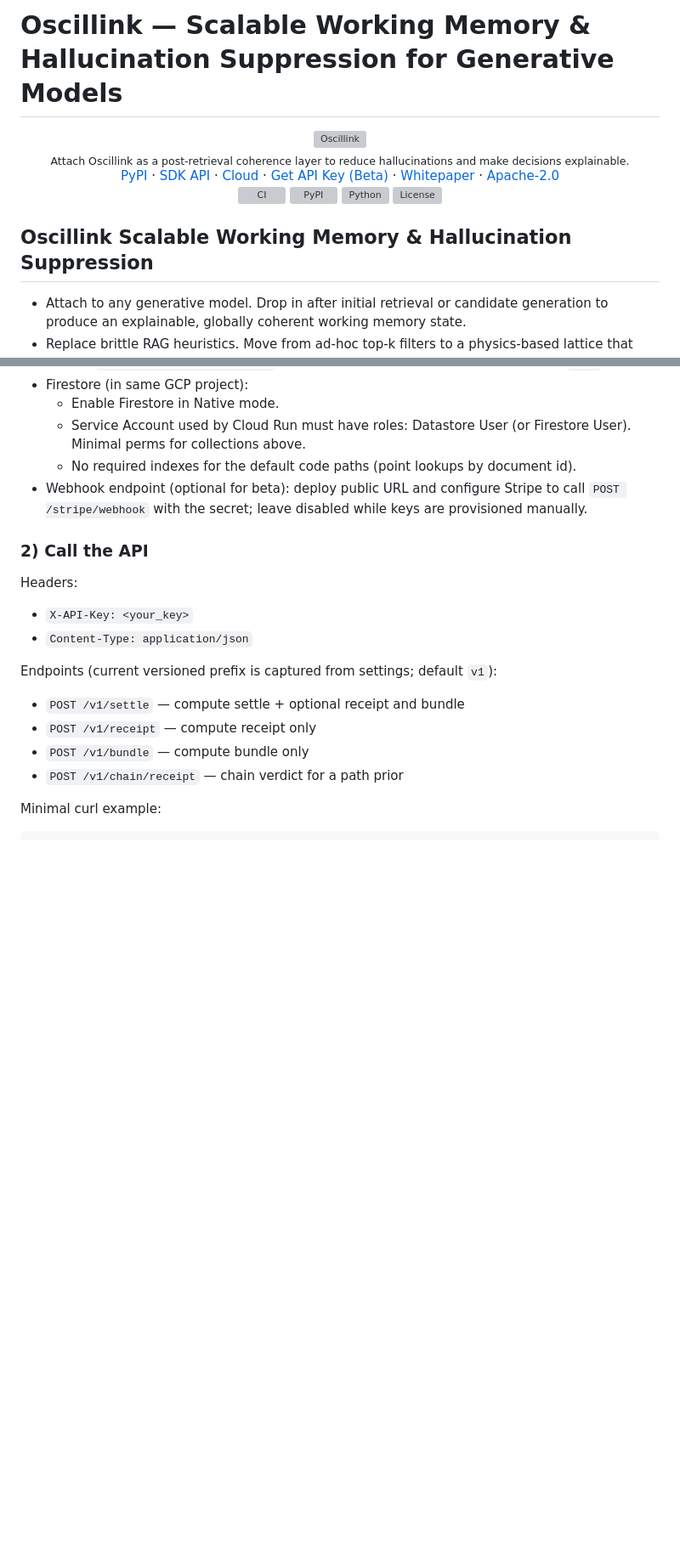
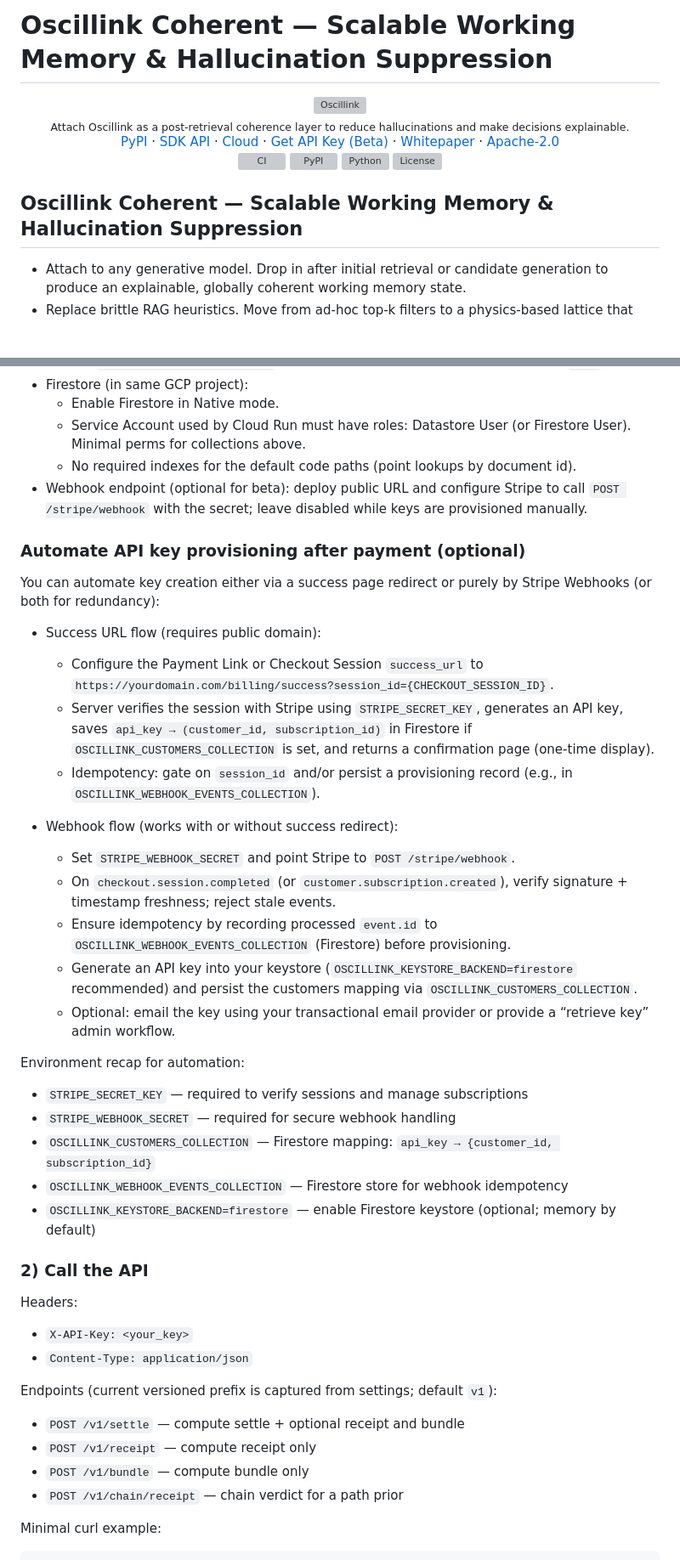
Before and after one commit to Maverick0351a/Oscillink, a Markdown page: README.md, 2 parts joined by grey strips. Shown: that part at 85% size. Drawn GitHub-style; blank space fills up the shorter version; grey boxes are pictures that could not be loaded.

Commit message:
docs(README): adjust title to 'Oscillink Coherent  Scalable Working Memory & Hallucination Suppression' and align hallucination metric with Notebook 04; add startup + automation sections

```diff
--- a/README.md
+++ b/README.md
@@ -1,4 +1,4 @@
-# Oscillink — Scalable Working Memory & Hallucination Suppression for Generative Models
+# Oscillink Coherent — Scalable Working Memory & Hallucination Suppression
 
 <p align="center">
 	<img src="assets/oscillink_hero.svg" alt="Oscillink" width="720" />
@@ -14,7 +14,7 @@
 
 </p>
 
-## Oscillink Scalable Working Memory & Hallucination Suppression
+## Oscillink Coherent — Scalable Working Memory & Hallucination Suppression
 
 - Attach to any generative model. Drop in after initial retrieval or candidate generation to produce an explainable, globally coherent working memory state.
 - Replace brittle RAG heuristics. Move from ad‑hoc top‑k filters to a physics‑based lattice that minimizes energy and produces signed receipts (ΔH, null points, chain verdicts).
@@ -133,6 +154,30 @@ Cloud Run + Firestore checklist (early beta):
 	- Service Account used by Cloud Run must have roles: Datastore User (or Firestore User). Minimal perms for collections above.
 	- No required indexes for the default code paths (point lookups by document id).
 - Webhook endpoint (optional for beta): deploy public URL and configure Stripe to call `POST /stripe/webhook` with the secret; leave disabled while keys are provisioned manually.
+
+### Automate API key provisioning after payment (optional)
+
+You can automate key creation either via a success page redirect or purely by Stripe Webhooks (or both for redundancy):
+
+- Success URL flow (requires public domain):
+	- Configure the Payment Link or Checkout Session `success_url` to `https://yourdomain.com/billing/success?session_id={CHECKOUT_SESSION_ID}`.
+	- Server verifies the session with Stripe using `STRIPE_SECRET_KEY`, generates an API key, saves `api_key → (customer_id, subscription_id)` in Firestore if `OSCILLINK_CUSTOMERS_COLLECTION` is set, and returns a confirmation page (one‑time display).
+	- Idempotency: gate on `session_id` and/or persist a provisioning record (e.g., in `OSCILLINK_WEBHOOK_EVENTS_COLLECTION`).
+
+- Webhook flow (works with or without success redirect):
+	- Set `STRIPE_WEBHOOK_SECRET` and point Stripe to `POST /stripe/webhook`.
+	- On `checkout.session.completed` (or `customer.subscription.created`), verify signature + timestamp freshness; reject stale events.
+	- Ensure idempotency by recording processed `event.id` to `OSCILLINK_WEBHOOK_EVENTS_COLLECTION` (Firestore) before provisioning.
+	- Generate an API key into your keystore (`OSCILLINK_KEYSTORE_BACKEND=firestore` recommended) and persist the customers mapping via `OSCILLINK_CUSTOMERS_COLLECTION`.
+	- Optional: email the key using your transactional email provider or provide a “retrieve key” admin workflow.
+
+Environment recap for automation:
+
+- `STRIPE_SECRET_KEY` — required to verify sessions and manage subscriptions
+- `STRIPE_WEBHOOK_SECRET` — required for secure webhook handling
+- `OSCILLINK_CUSTOMERS_COLLECTION` — Firestore mapping: `api_key → {customer_id, subscription_id}`
+- `OSCILLINK_WEBHOOK_EVENTS_COLLECTION` — Firestore store for webhook idempotency
+- `OSCILLINK_KEYSTORE_BACKEND=firestore` — enable Firestore keystore (optional; memory by default)
 
 ### 2) Call the API
 
```
Also changed, not shown: other parts of README.md (+22 -1 lines).
